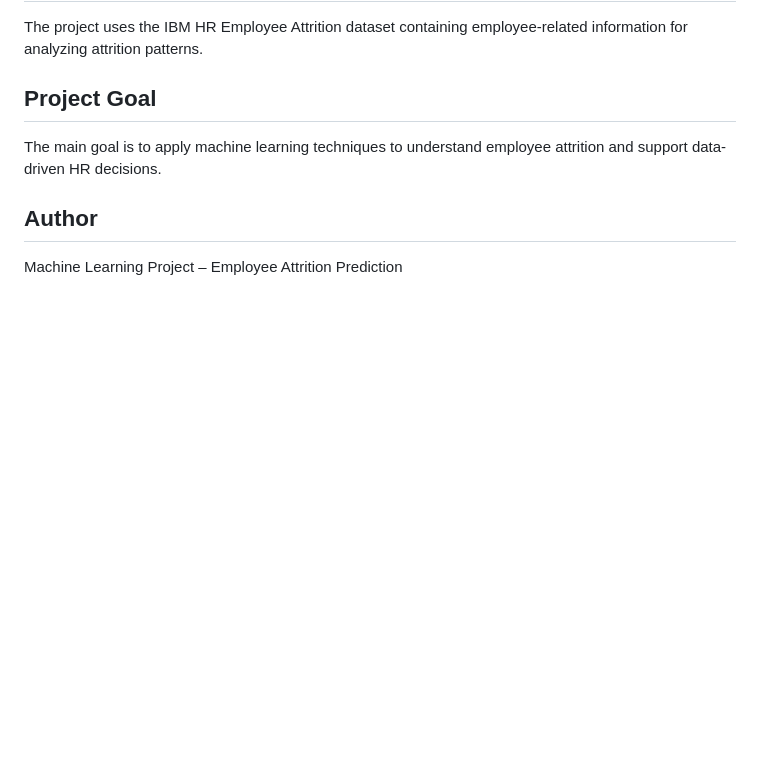
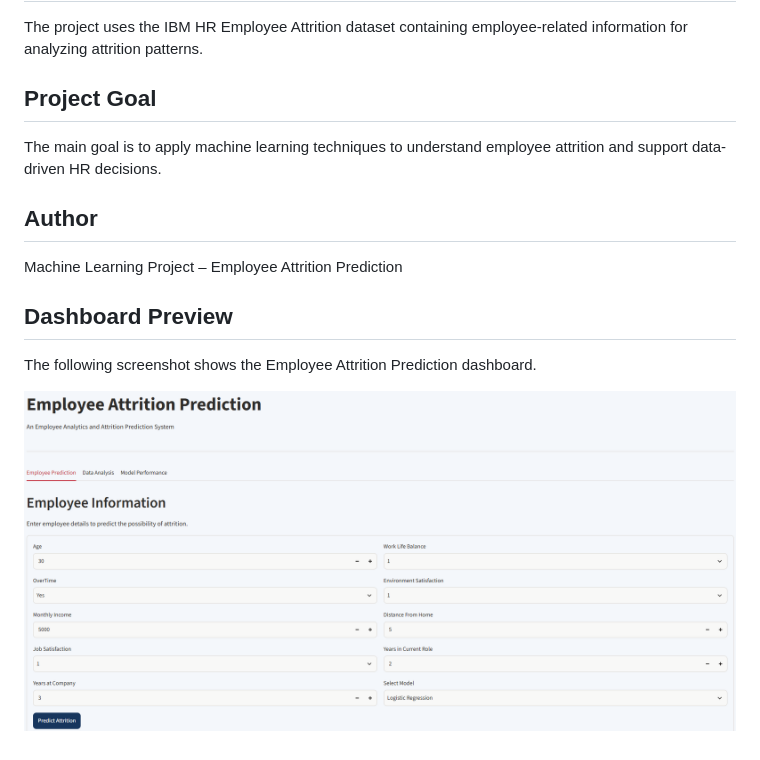
Before and after one commit to RomaisaZafar/Employee-Attrition-Prediction, a Markdown page: README.md, the part around the change. Rendered like a GitHub page; pictures changed too: screenshots/dashboard.png (added); blank space fills up the shorter version.

Commit message:
Add dashboard screenshot to README

```diff
--- a/README.md
+++ b/README.md
@@ -88,3 +88,8 @@ The main goal is to apply machine learning techniques to understand employee att
 
 ## Author
 Machine Learning Project – Employee Attrition Prediction
+## Dashboard Preview
+
+The following screenshot shows the Employee Attrition Prediction dashboard.
+
+![Employee Attrition Dashboard](screenshots/dashboard.png)
```
